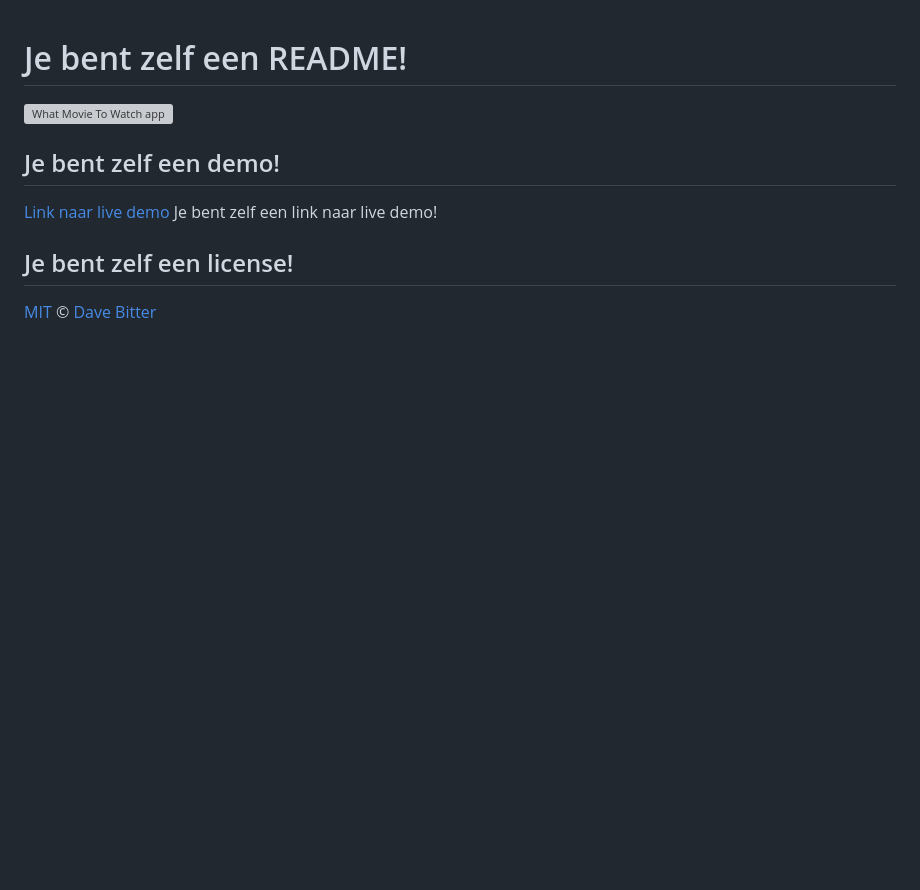
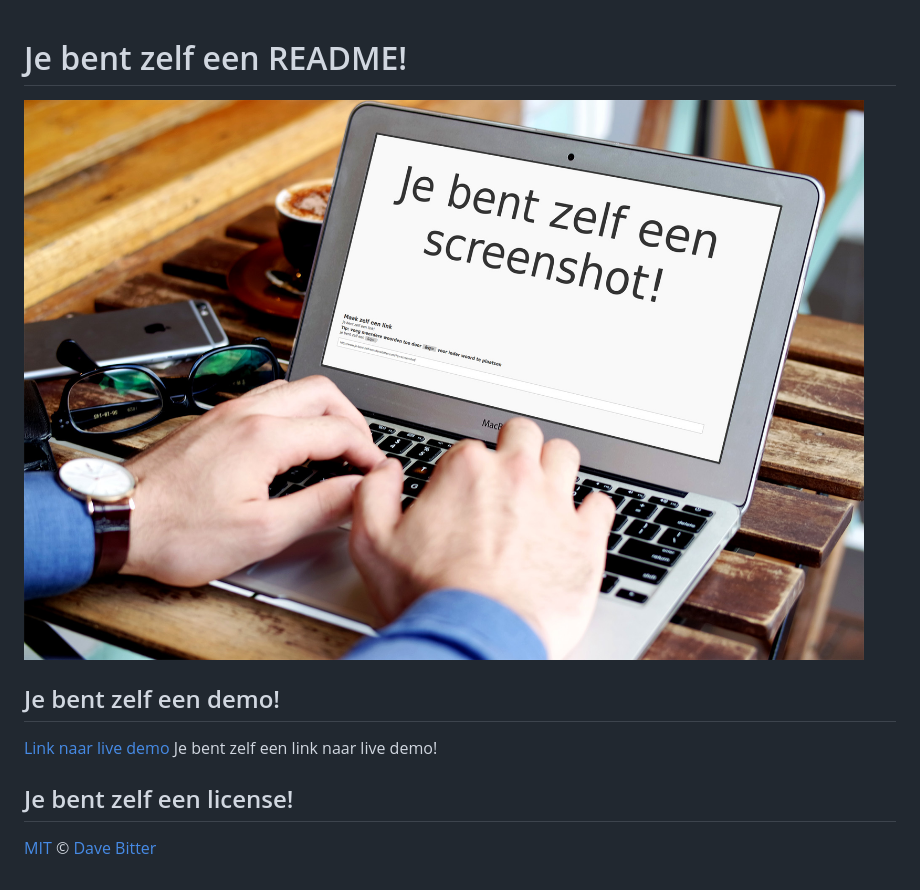
Before and after one commit to DaveBitter/je_bent_zelf_een_, a Markdown page: README.md, the part around the change. GitHub-like rendering; pictures changed too: screenshots/screenshot.jpg (added); blank space fills up the shorter version; grey boxes are pictures that could not be loaded.

Commit message:
added screen

```diff
--- a/README.md
+++ b/README.md
@@ -1,5 +1,5 @@
 # Je bent zelf een README!
-![What Movie To Watch app](https://raw.githubusercontent.com/DaveBitter/je_bent_zelf_een_/master/screenshots/hero.jpg)
+![What Movie To Watch app](https://raw.githubusercontent.com/DaveBitter/je_bent_zelf_een_/master/screenshots/screenshot.jpg)
 
 ## Je bent zelf een demo!
 [Link naar live demo](http://www.je-bent-zelf-een.davebitter.com/?q=demo)
```
